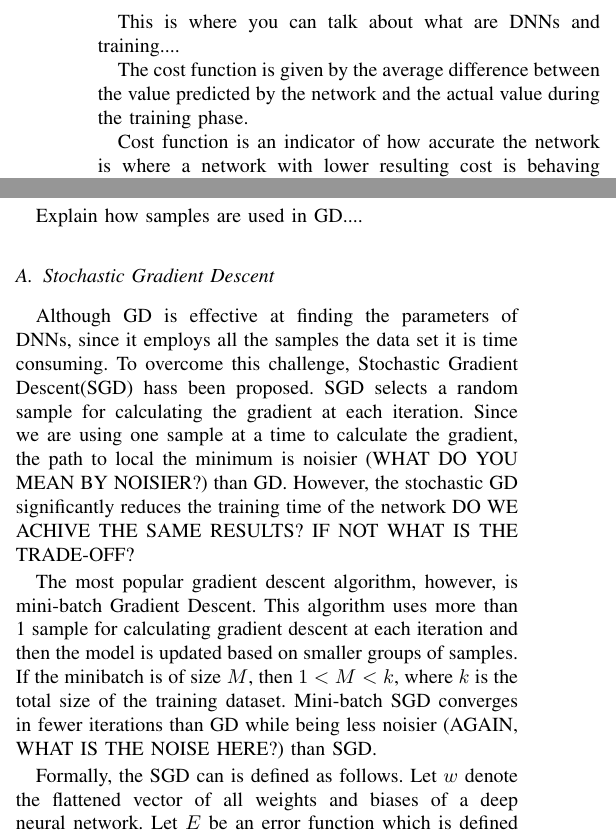
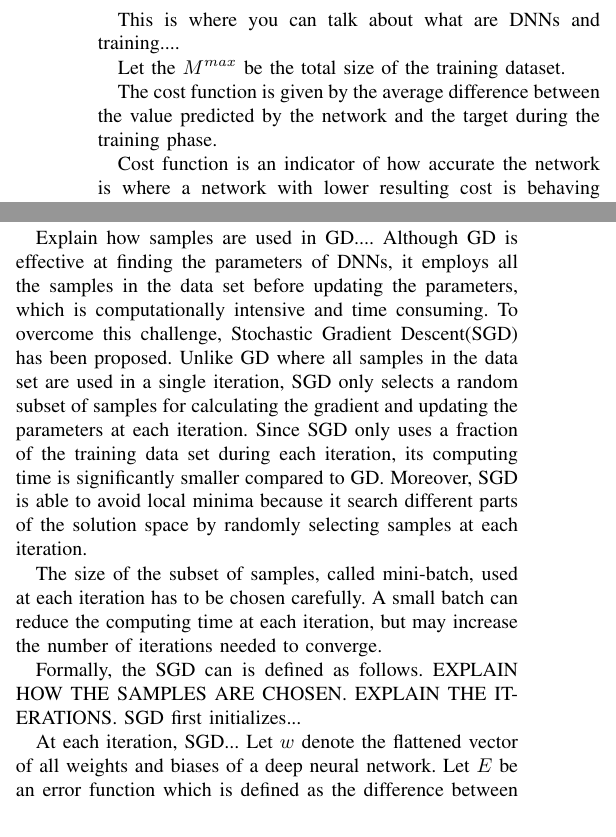
Before and after one commit to PnkUncrn/DeepL, a LaTeX thesis (tex/Deep-Learning-Thesis-Draft-1.tex): two parts of the columns of page 1 of 3, joined at a grey line, cut so that both start at the same text. Compiled offline with pdfLaTeX.

Commit message:
More feedback and notes

```diff
--- a/tex/Deep-Learning-Thesis-Draft-1.tex
+++ b/tex/Deep-Learning-Thesis-Draft-1.tex
@@ -78,7 +78,9 @@ effective threat than the once posed by techniques involving Model Inversion att
 %---------------------------------------------------------------------------------
 This is where you can talk about what are DNNs and training....
 
-The cost function is given by the average difference between the value predicted by the network and the actual value during the
+Let the $M^{max}$ be the total size of the training dataset.
+
+The cost function is given by the average difference between the value predicted by the network and the target during the
 training phase.
 %In the context of neural networks, we use Gradient Descent algorithm to optimize the cost function.
 
@@ -96,23 +98,34 @@ an error function evaluated with the current parameters. The iterations continue
 function is non-linear, the algorithm can only guarantee that it converges to a local minimum.
 
 Explain how samples are used in GD....
+Although GD is effective at finding the parameters of DNNs, it employs all the samples in the data set before updating the parameters,
+which is computationally intensive and time consuming. To overcome this challenge, Stochastic Gradient Descent(SGD) has been
+proposed. Unlike GD where all samples in the data set are used in a single iteration, SGD only selects a random subset
+of samples for calculating the gradient and updating the parameters at each iteration. Since SGD only uses a fraction of the training
+data set during each iteration, its computing time is significantly smaller compared to GD. Moreover, SGD is able to avoid local minima
+because it search different parts of the solution space by randomly selecting samples at each iteration.
 
-\subsection{Stochastic Gradient Descent}
+%However, using a the path to local the minimum is
+%noisier (WHAT DO YOU MEAN BY NOISIER?) than GD.
+% However, the stochastic GD significantly reduces the training time of the network
+%DO WE ACHIVE THE SAME RESULTS? IF NOT WHAT IS THE TRADE-OFF?
 
-Although GD is effective at finding the parameters of DNNs, since it employs all the samples the data set it is time
-consuming. To overcome this challenge, Stochastic Gradient Descent(SGD) hass been proposed. SGD selects a random sample for calculating
-the gradient at each iteration. Since we are using one sample at a time to calculate the gradient, the path to local the minimum is
-noisier (WHAT DO YOU MEAN BY NOISIER?) than GD. However, the stochastic GD significantly reduces the training time of the network
-DO WE ACHIVE THE SAME RESULTS? IF NOT WHAT IS THE TRADE-OFF?
+The size of the subset of samples, called mini-batch, used at each iteration has to be chosen carefully. A small batch can reduce the
+computing time at each iteration, but may increase the number of iterations needed to converge.
+%The most popular gradient descent
+%algorithm, however, is mini-batch Gradient Descent. This algorithm uses more than 1 sample for calculating gradient descent at each
+%iteration and then the model is updated based on smaller groups of samples.
+
+%Mini-batch
+%SGD converges in fewer iterations than GD whi
 
 
-The most popular gradient descent algorithm, however, is mini-batch Gradient Descent. This algorithm uses more than 1 sample for
-calculating gradient descent at each iteration and then the model is updated based on smaller groups of samples. If the minibatch is of
-size $M$, then $1 < M < k$, where $k$ is the total size of the training dataset.  Mini-batch SGD converges in fewer iterations than GD
-while being less noisier (AGAIN, WHAT IS THE NOISE HERE?) than SGD.
+Formally, the SGD can is defined as follows. EXPLAIN HOW THE SAMPLES ARE CHOSEN. EXPLAIN THE ITERATIONS.
+SGD first initializes...
 
-
-Formally, the SGD can is defined as follows. Let $w$ denote the flattened vector of all weights and biases of a deep neural
+At each iteration, SGD...
+Let $w$ denote the flattened
+vector of all weights and biases of a deep neural
 network. Let $E$ be an error function which is defined as the difference between the actual output of the objective function and the
 predicted output of the network.
 %Our aim is to compute the slope of the cost function and the direction we should move to update our
```
Also changed, not shown: tex/Deep-Learning-Thesis-Draft-1.tex (17 more changed lines).
